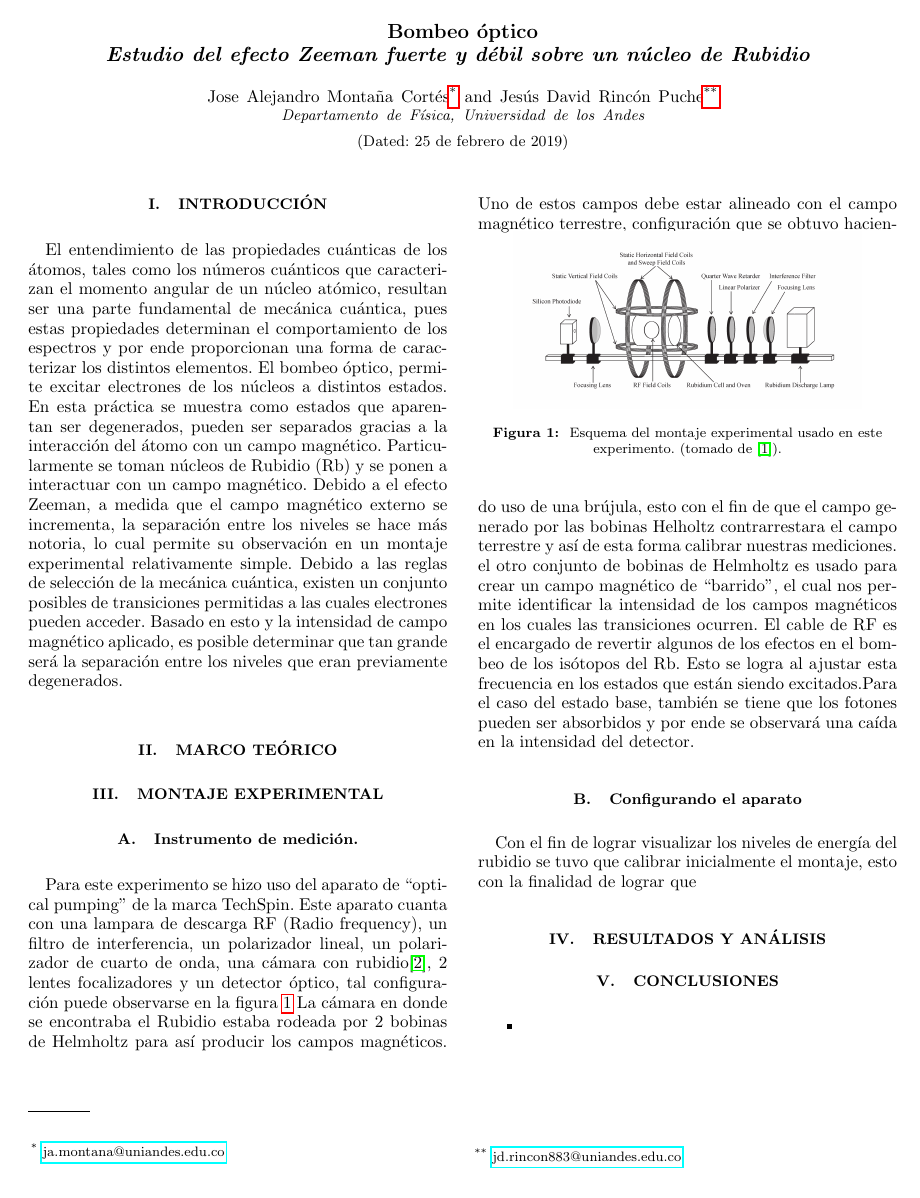
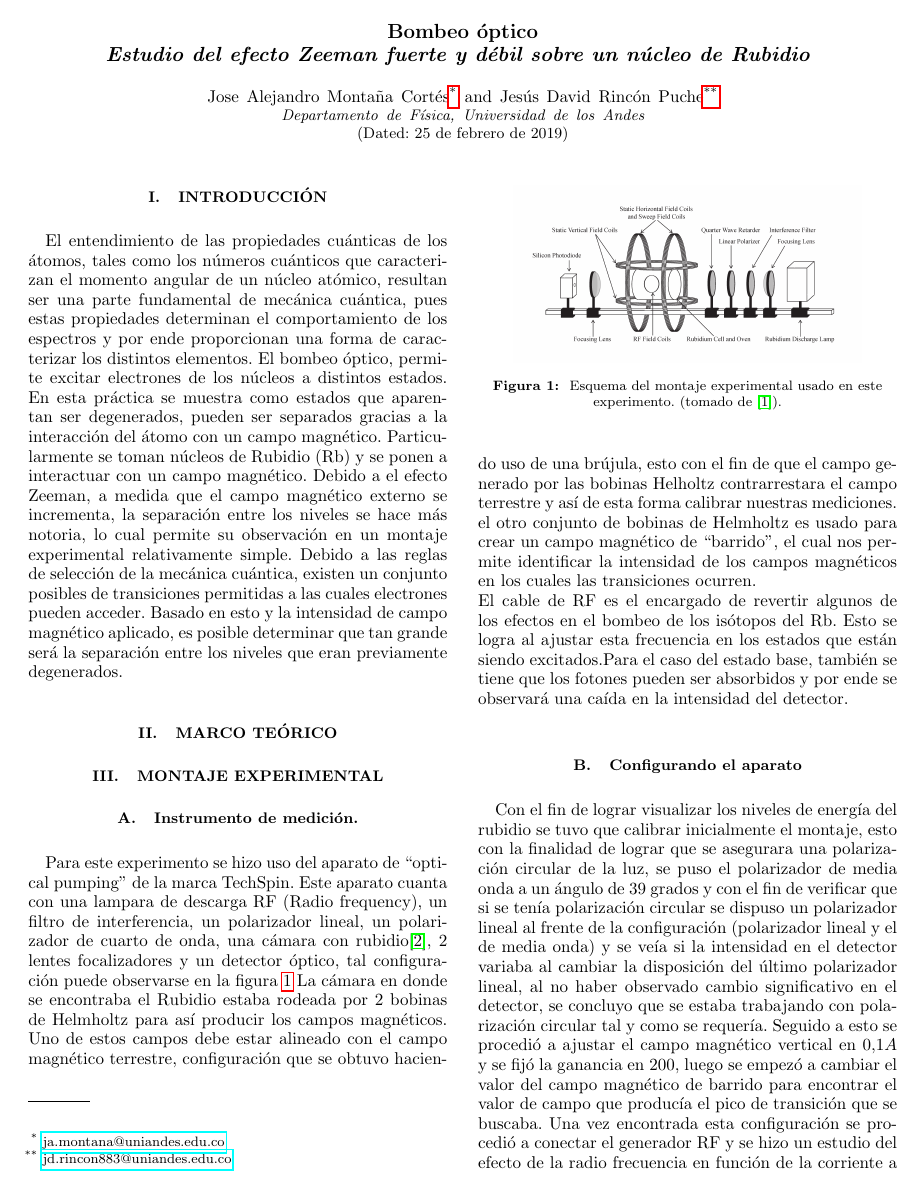
Before and after one commit to jamontanac/Laboratorio-Avanzado, a LaTeX paper (Optical_Pumping/Documento/Optical_pumping.tex): page 1 of 2. Compiled offline with pdfLaTeX.

Commit message:
Update on Overleaf.

```diff
--- a/Optical_Pumping/Documento/Optical_pumping.tex
+++ b/Optical_Pumping/Documento/Optical_pumping.tex
@@ -105,15 +105,16 @@
 \section{Montaje experimental}
 \subsection{Instrumento de medición.}
 Para este experimento se hizo uso del aparato de ``optical pumping'' de la marca TechSpin. Este aparato cuanta con una lampara de descarga RF (Radio frequency), un filtro de interferencia, un polarizador lineal, un polarizador de cuarto de onda, una cámara con rubidio\footnote{El vapor cámara de absorción del rubidio está encerrada en un horno de plexiglass, el cual permitía controlar la temperatura y por ende la presión de vapor del rubidio.}, 2 lentes focalizadores y un detector óptico, tal configuración puede observarse en la figura \ref{montaje experimental}
-\begin{figure}[ht]
+\begin{figure}[h]
 \center{\includegraphics[width=0.4\textwidth]
 {../Figuras/apparatus.jpg}}
 \caption{\label{montaje experimental} Esquema del montaje experimental usado en este experimento.  (tomado de \cite{figura_aparato}).}
 \end{figure}
-La cámara en donde se encontraba el Rubidio estaba rodeada por 2 bobinas de Helmholtz para así producir los campos magnéticos. Uno de estos campos debe estar alineado con el campo magnético terrestre, configuración que se obtuvo haciendo uso de una brújula, esto con el fin de que el campo generado por las bobinas Helholtz contrarrestara el campo terrestre y así de esta forma calibrar nuestras mediciones. el otro conjunto de bobinas de Helmholtz es usado para crear un campo magnético de ``barrido'', el cual nos permite identificar la intensidad de los campos magnéticos en los cuales las transiciones ocurren.
+La cámara en donde se encontraba el Rubidio estaba rodeada por 2 bobinas de Helmholtz para así producir los campos magnéticos. Uno de estos campos debe estar alineado con el campo magnético terrestre, configuración que se obtuvo haciendo uso de una brújula, esto con el fin de que el campo generado por las bobinas Helholtz contrarrestara el campo terrestre y así de esta forma calibrar nuestras mediciones. el otro conjunto de bobinas de Helmholtz es usado para crear un campo magnético de ``barrido'', el cual nos permite identificar la intensidad de los campos magnéticos en los cuales las transiciones ocurren.\\
 El cable de RF es el encargado de revertir algunos de los efectos en el bombeo de los isótopos del Rb. Esto se logra al ajustar esta frecuencia en los estados que están siendo excitados.Para el caso del estado base, también se tiene que los fotones pueden ser absorbidos y por ende se observará una caída en la intensidad del detector.
 \subsection{Configurando el aparato}
-Con el fin de lograr visualizar los niveles de energía del rubidio se tuvo que calibrar inicialmente el montaje, esto con la finalidad de lograr que
+Con el fin de lograr visualizar los niveles de energía del rubidio se tuvo que calibrar inicialmente el montaje, esto con la finalidad de lograr que se asegurara una polarización circular de la luz, se puso el polarizador de media onda a un ángulo de 39 grados y con el fin de verificar que si se tenía polarización circular se dispuso un polarizador lineal al frente de la configuración (polarizador lineal y el de media onda) y se veía si la intensidad en el detector variaba al cambiar la disposición del último polarizador lineal, al no haber observado cambio significativo en el detector, se concluyo que se estaba trabajando con polarización circular tal y como se requería. Seguido a esto se procedió a ajustar el campo magnético vertical en $0.1A$ y se fijó la ganancia en 200, luego se empezó a cambiar el valor del campo magnético de barrido para encontrar el valor de campo que producía el pico de transición que se buscaba. Una vez encontrada esta configuración se procedió a conectar el generador RF y se hizo un estudio del efecto de la radio frecuencia en función de la corriente a la cual se encontraban los picos. Por último se puso un generador de onda cuadrada y se ubicó uno de los picos anteriormente encontrados, la onda generada era de tipo cuadrada y y se dispuso un voltaje de $10V$ de pico a pico a una frecuencia de $5Hz$, esto con el fin de analizar los periodos generados en las oscilaciones de Rabi para cada uno de los picos, en esta parte se varió la intensidad de la radio frecuencia de entrada.
+
 
 %-----------------RESULTADOS----------------------
 \section{Resultados y Análisis}
```
